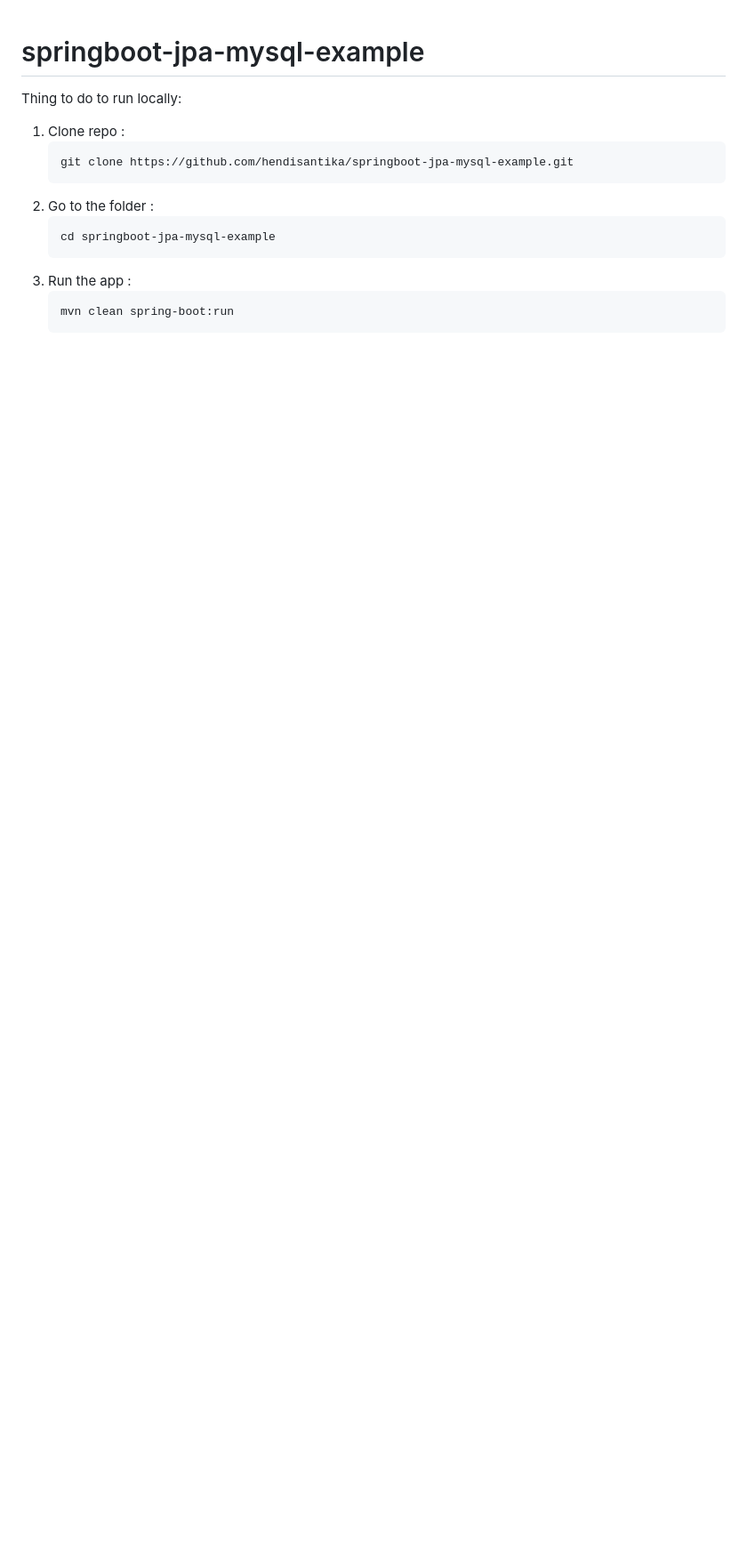
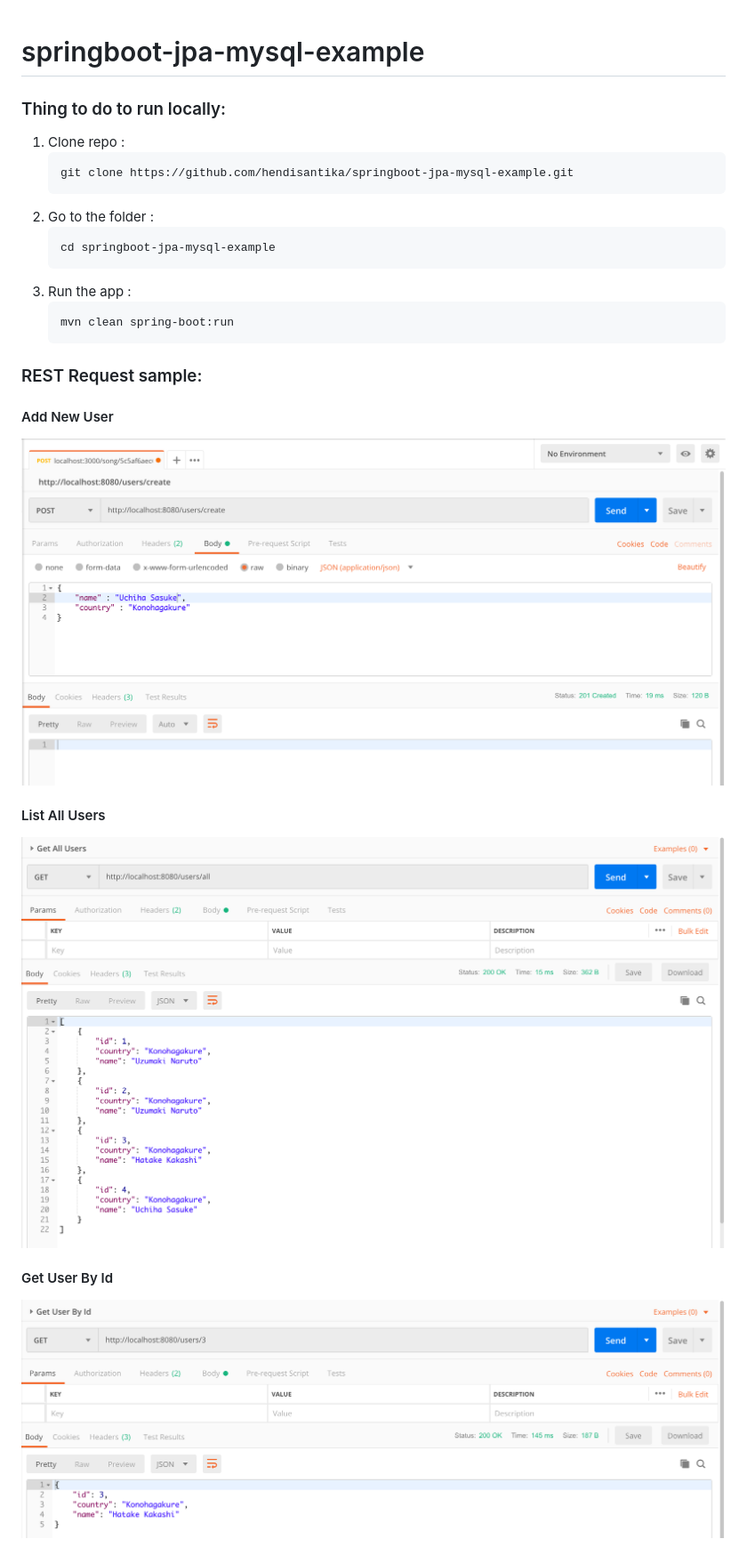
Before and after one commit to hendisantika/springboot-jpa-mysql-example, a Markdown page: README.md, the part around one of its changes. Shown at 89% size. Rendered like a GitHub page; pictures changed too: img/find.png (added); blank space fills up the shorter version.

Commit message:
#20 - Add images screen shot in README.md file

````diff
--- a/README.md
+++ b/README.md
@@ -1,6 +1,6 @@
 # springboot-jpa-mysql-example
 
-Thing to do to run locally:
+### Thing to do to run locally:
 1. Clone repo :
     ```
     git clone https://github.com/hendisantika/springboot-jpa-mysql-example.git
@@ -13,3 +13,18 @@ Thing to do to run locally:
     ```
     mvn clean spring-boot:run
     ```
+
+### REST Request sample:
+
+#### Add New User
+
+![Add New User](img/add.png "Add New User")
+
+#### List All Users
+
+![List All Users](img/all.png "List All Users")
+
+#### Get User By Id
+
+![Get User By Id](img/find.png "Get User By Id")
+
````
Also changed, not shown: other parts of README.md (+15 -0 lines).
